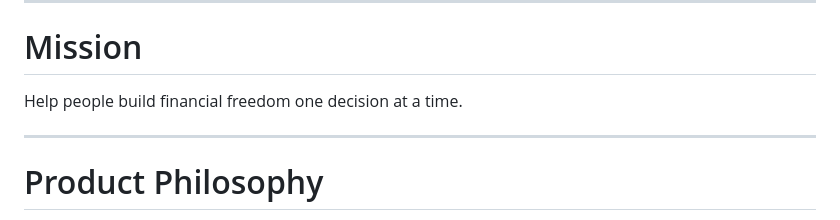
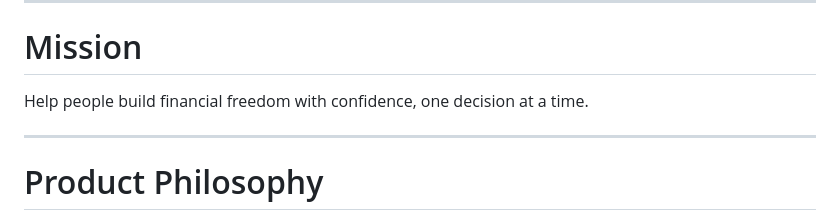
Before and after one commit to rroehler/financial-friday-app, a Markdown page: docs/PRODUCT_IDENTITY.md, the part around the change. Drawn GitHub-style.

Commit message:
Update mission statement for clarity and confidence

```diff
--- a/docs/PRODUCT_IDENTITY.md
+++ b/docs/PRODUCT_IDENTITY.md
@@ -22,7 +22,7 @@ If the answer is no, the feature likely does not belong.
 
 # Mission
 
-Help people build financial freedom one decision at a time.
+Help people build financial freedom with confidence, one decision at a time.
 
 ---
 
```
